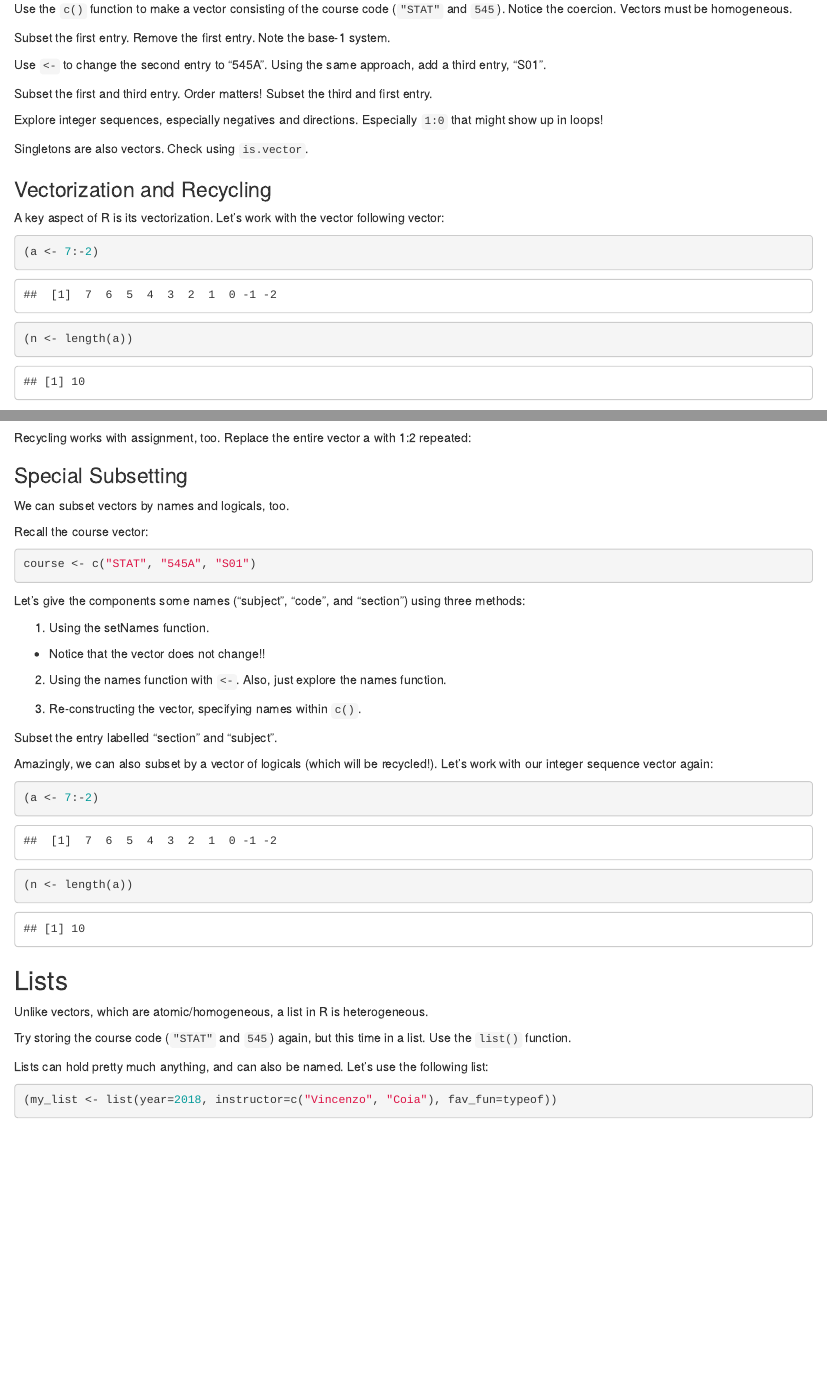
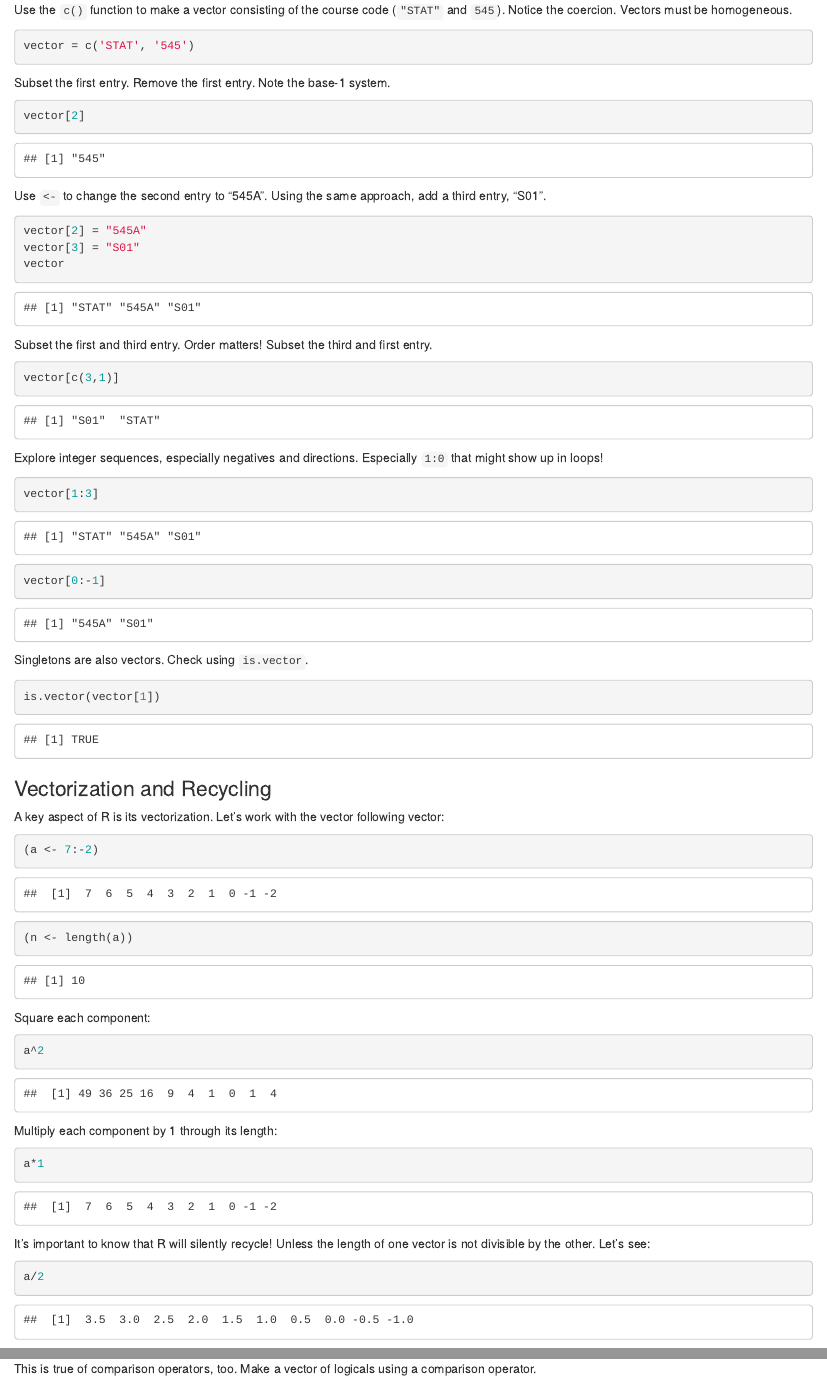
Before and after one commit to emreerhan/STAT545_participation, an R Markdown document (cm011/cm011-exercise.Rmd): the page in a window 1100 px wide, from 1610 px down before the commit and from 1810 px down after it, so that both start at the same text, and a second part further down, joined at a grey line. Rendered offline with R 4.5, knitr and Pandoc, with nearby package versions; some code elsewhere in the file could not run offline.

Commit message:
Add cm011 work

````diff
--- a/cm011/cm011-exercise.Rmd
+++ b/cm011/cm011-exercise.Rmd
@@ -63,6 +64,7 @@ mtcars$hp
 Use the `c()` function to make a vector consisting of the course code (`"STAT"` and `545`). Notice the coercion. Vectors must be homogeneous.
 
 ```{r}
+vector = c('STAT', '545')
 
 ```
 
@@ -70,31 +72,34 @@ Use the `c()` function to make a vector consisting of the course code (`"STAT"`
 Subset the first entry. Remove the first entry. Note the base-1 system.
 
 ```{r}
-
+vector[2]
 ```
 
 Use `<-` to change the second entry to "545A". Using the same approach, add a third entry, "S01".
 
 ```{r}
-
+vector[2] = "545A"
+vector[3] = "S01"
+vector
 ```
 
 Subset the first and third entry. Order matters! Subset the third and first entry.
 
 ```{r}
-
+vector[c(3,1)]
 ```
 
 Explore integer sequences, especially negatives and directions. Especially `1:0` that might show up in loops!
 
 ```{r}
-
+vector[1:3]
+vector[0:-1]
 ```
 
 Singletons are also vectors. Check using `is.vector`.
 
 ```{r}
-
+is.vector(vector[1])
 ```
 
 
@@ -110,19 +115,19 @@ A key aspect of R is its vectorization. Let's work with the vector following vec
 Square each component:
 
 ```{r}
-
+a^2
 ```
 
 Multiply each component by 1 through its length:
 
 ```{r}
-
+a*1
 ```
 
 It's important to know that R will silently recycle! Unless the length of one vector is not divisible by the other. Let's see:
 
 ```{r}
-
+a/2
 ```
 
 
````
Also changed, not shown: cm011/cm011-exercise.Rmd (9 more changed lines).
